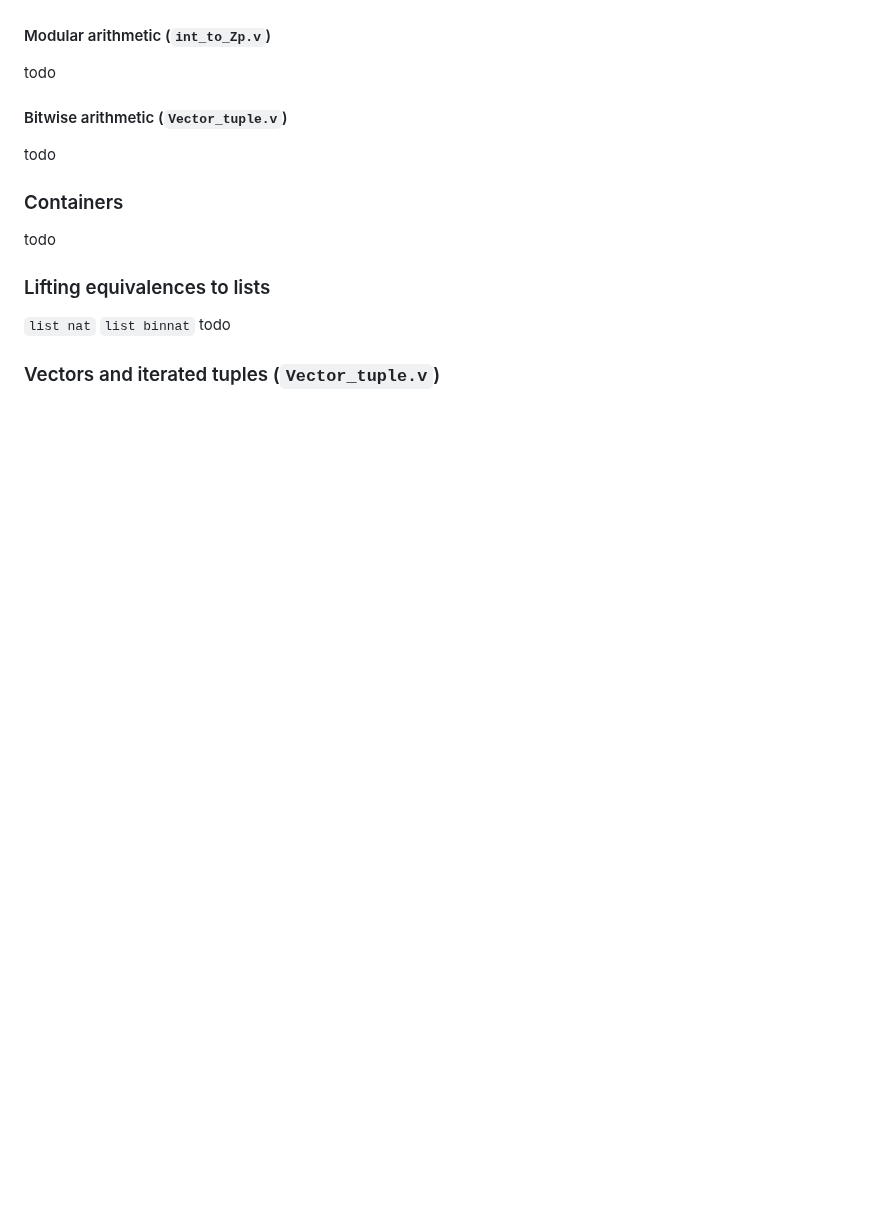
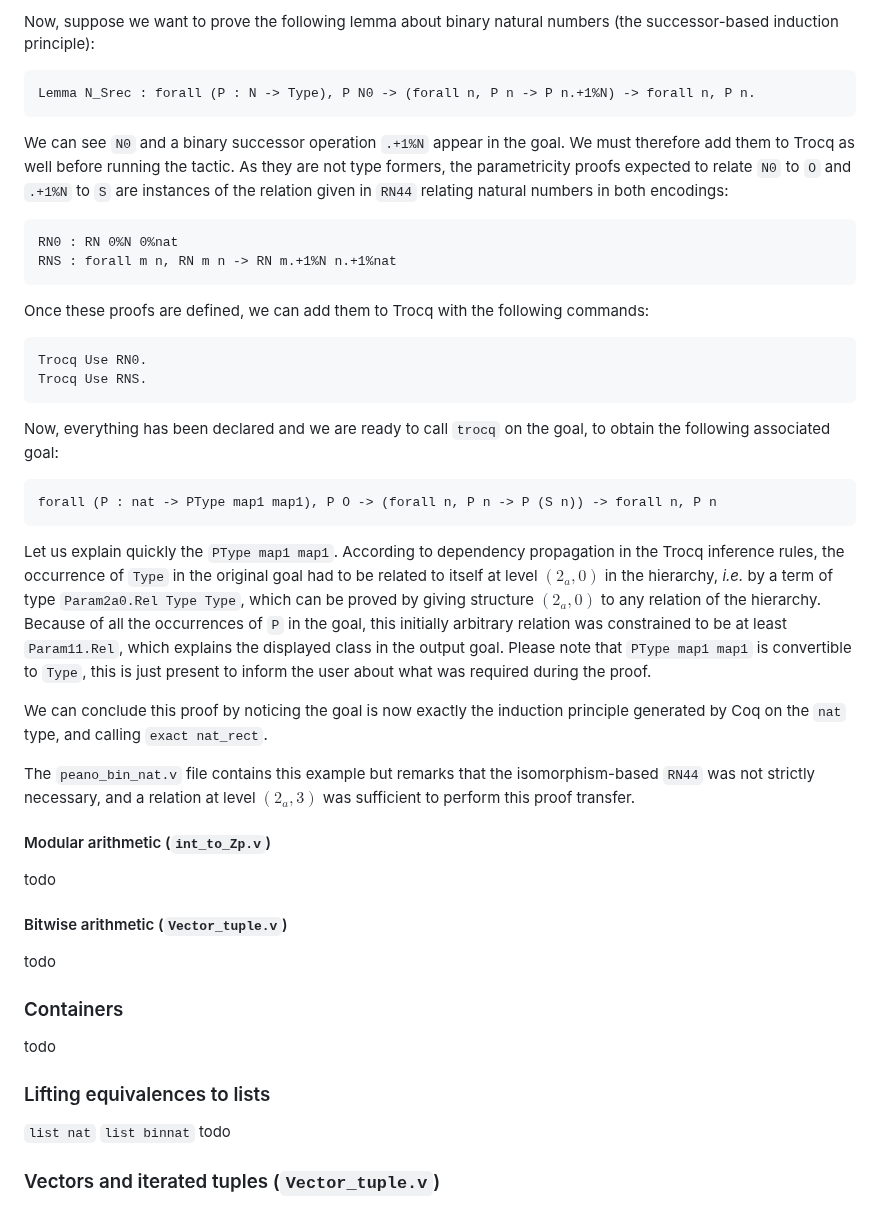
Before and after one commit to coq-community/trocq, a Markdown page: artifact-doc/TUTORIAL.md, the part around one of its changes. Drawn GitHub-style; blank space fills up the shorter version.

````diff
--- a/artifact-doc/TUTORIAL.md
+++ b/artifact-doc/TUTORIAL.md
@@ -26,3 +50,26 @@ todo
+Now, suppose we want to prove the following lemma about binary natural numbers (the successor-based induction principle):
+```coq
+Lemma N_Srec : forall (P : N -> Type), P N0 -> (forall n, P n -> P n.+1%N) -> forall n, P n.
+```
+We can see `N0` and a binary successor operation `.+1%N` appear in the goal. We must therefore add them to Trocq as well before running the tactic. As they are not type formers, the parametricity proofs expected to relate `N0` to `O` and `.+1%N` to `S` are instances of the relation given in `RN44` relating natural numbers in both encodings:
+```coq
+RN0 : RN 0%N 0%nat
+RNS : forall m n, RN m n -> RN m.+1%N n.+1%nat
+```
+Once these proofs are defined, we can add them to Trocq with the following commands:
+```coq
+Trocq Use RN0.
+Trocq Use RNS.
+```
+Now, everything has been declared and we are ready to call `trocq` on the goal, to obtain the following associated goal:
+```coq
+forall (P : nat -> PType map1 map1), P O -> (forall n, P n -> P (S n)) -> forall n, P n
+```
+Let us explain quickly the `PType map1 map1`. According to dependency propagation in the Trocq inference rules, the occurrence of `Type` in the original goal had to be related to itself at level $(2_a, 0)$ in the hierarchy, *i.e.* by a term of type `Param2a0.Rel Type Type`, which can be proved by giving structure $(2_a, 0)$ to any relation of the hierarchy. Because of all the occurrences of `P` in the goal, this initially arbitrary relation was constrained to be at least `Param11.Rel`, which explains the displayed class in the output goal. Please note that `PType map1 map1` is convertible to `Type`, this is just present to inform the user about what was required during the proof.
+
+We can conclude this proof by noticing the goal is now exactly the induction principle generated by Coq on the `nat` type, and calling `exact nat_rect`.
+
+The `peano_bin_nat.v` file contains this example but remarks that the isomorphism-based `RN44` was not strictly necessary, and a relation at level $(2_a, 3)$ was sufficient to perform this proof transfer.
 
 #### Modular arithmetic (`int_to_Zp.v`)
 
````
Also changed, not shown: other parts of artifact-doc/TUTORIAL.md (+26 -2 lines).
